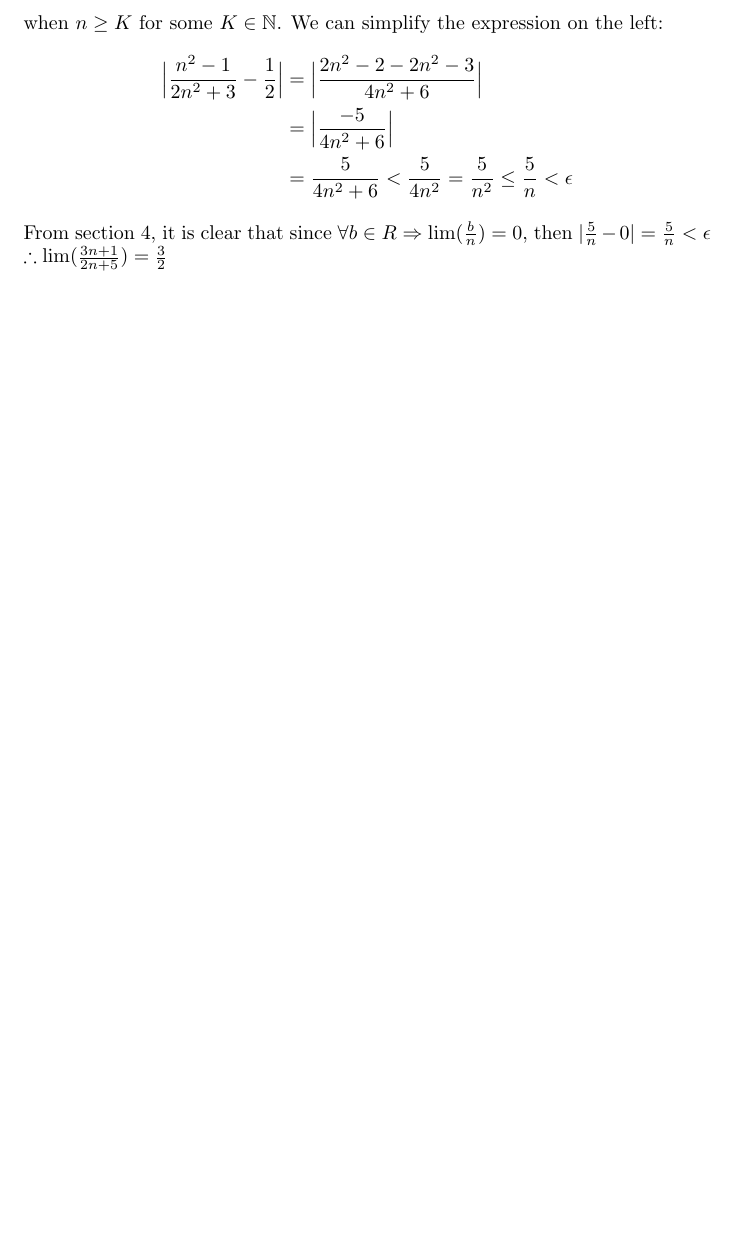
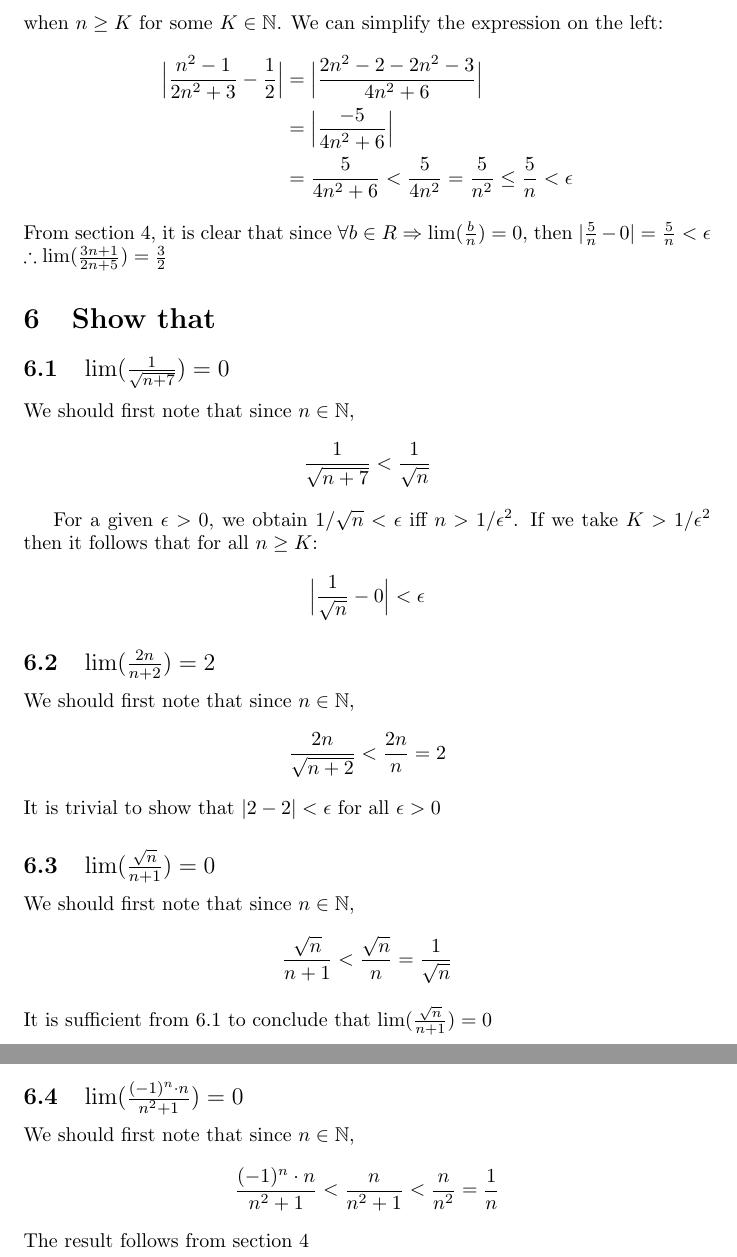
Before and after one commit to grostaco/Real-Analysis, a LaTeX problem sheet (Sequences and Series/Sequences and Limits/exercise.tex): part of page 5 of 5 before the commit and two parts of pages 5 and 6 of 6 after it, the two joined at a grey line, cut so that both start at the same text, the shorter picture padded with empty space. Compiled offline with pdfLaTeX.

Commit message:
feat: finish question 6

```diff
--- a/Sequences and Series/Sequences and Limits/exercise.tex
+++ b/Sequences and Series/Sequences and Limits/exercise.tex
@@ -152,4 +152,41 @@ when $n \ge K$ for some $K \in \mathbb{N}$. We can simplify the expression on th
 From section 4, it is clear that since $\forall b \in R \Rightarrow \lim(\frac{b}{n}) = 0$, then $| \frac{5}{n} - 0 | = \frac{5}{n} < \epsilon$ \\
 $\therefore \lim(\frac{3n + 1}{2n + 5}) = \frac{3}{2}$
 
+\section{Show that}
+\subsection{$\lim(\frac{1}{\sqrt{n + 7}}) = 0$}
+
+We should first note that since $n \in \mathbb{N}$,
+\begin{equation*}
+    \frac{1}{\sqrt{n + 7}} < \frac{1}{\sqrt{n}}
+\end{equation*}
+
+For a given $\epsilon > 0$, we obtain $1/\sqrt{n} < \epsilon$ iff $n > 1/\epsilon^2$.
+If we take $K > 1/\epsilon^2$ then it follows that for all $n \ge K$:
+
+\begin{equation*}
+    \Big|\frac{1}{\sqrt{n}} - 0 \Big| < \epsilon
+\end{equation*}
+
+\subsection{$\lim(\frac{2n}{n + 2}) = 2$}
+We should first note that since $n \in \mathbb{N}$,
+\begin{equation*}
+    \frac{2n}{\sqrt{n + 2}} < \frac{2n}{n} = 2
+\end{equation*}
+It is trivial to show that $|2 - 2| < \epsilon$ for all $\epsilon > 0$
+
+
+\subsection{$\lim(\frac{\sqrt{n}}{n + 1}) = 0$}
+We should first note that since $n \in \mathbb{N}$,
+\begin{equation*}
+    \frac{\sqrt{n}}{n + 1} < \frac{\sqrt{n}}{n} = \frac{1}{\sqrt{n}}
+\end{equation*}
+It is sufficient from 6.1 to conclude that $\lim(\frac{\sqrt{n}}{n + 1}) = 0$
+
+\subsection{$\lim(\frac{(-1)^n \cdot n}{n^2 + 1}) = 0$}
+We should first note that since $n \in \mathbb{N}$,
+\begin{equation*}
+    \frac{(-1)^n \cdot n}{n^2 + 1} < \frac{n}{n^2 + 1} < \frac{n}{n^2} = \frac{1}{n}
+\end{equation*}
+The result follows from section 4
+
 \end{document}
```
Also changed, not shown: Sequences and Series/Sequences and Limits/exercise.pdf.
